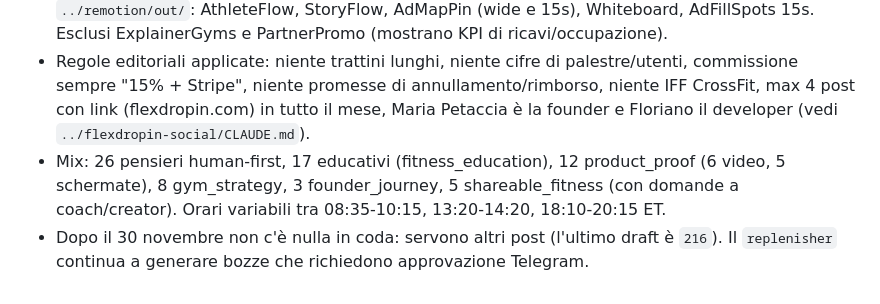
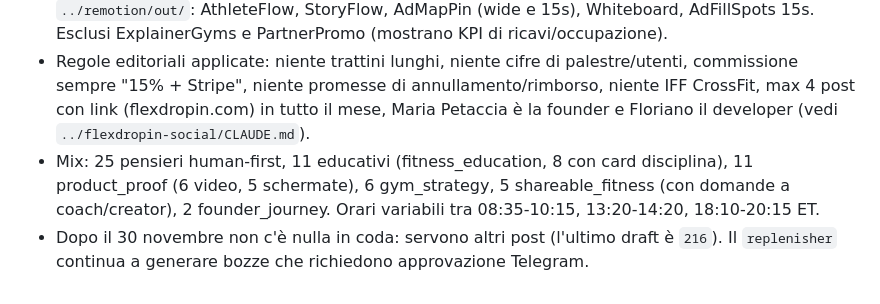
Before and after one commit to FloDev23/ai-x-bot, a Markdown page: CONTEXT.md, the part around the change. GitHub-like rendering.

Commit message:
docs: correct November campaign mix in CONTEXT.md
Co-Authored-By: Claude Sonnet 5.5 <noreply@anthropic.com>

```diff
--- a/CONTEXT.md
+++ b/CONTEXT.md
@@ -228,5 +228,5 @@ Checklist rapida:
 - Script: `scripts/schedule_november_campaign.py` (testi, orari e media in un unico file; `--check` valida lunghezza, trattini, similarità semantica < 0.6 contro tutti i draft esistenti e tra loro, tetto link 2/settimana, slot per giorno). Idempotente (token `NovCampaign26_<data><M|D|E>`). Eseguito sul VPS da `/tmp` con `PYTHONPATH=~/ai-x-bot CAMPAIGN_DB_PATH=... CAMPAIGN_MEDIA_ROOT=~/ai-x-bot/media_library` dopo prova su copia del DB. Il token di sessione deve avere almeno 16 caratteri.
 - Immagini: `scripts/build_november_assets.py` (Pillow, non è dipendenza del bot; font Avenir Next di sistema) crea 5 card con schermata app e 8 card disciplina 1600x900 da `Flexdropin-compressed/`; ritagli per escludere "Booking is final", certificato medico e "IFF CrossFit". Video EN da `../remotion/out/`: AthleteFlow, StoryFlow, AdMapPin (wide e 15s), Whiteboard, AdFillSpots 15s. Esclusi ExplainerGyms e PartnerPromo (mostrano KPI di ricavi/occupazione).
 - Regole editoriali applicate: niente trattini lunghi, niente cifre di palestre/utenti, commissione sempre "15% + Stripe", niente promesse di annullamento/rimborso, niente IFF CrossFit, max 4 post con link (flexdropin.com) in tutto il mese, Maria Petaccia è la founder e Floriano il developer (vedi `../flexdropin-social/CLAUDE.md`).
-- Mix: 26 pensieri human-first, 17 educativi (fitness_education), 12 product_proof (6 video, 5 schermate), 8 gym_strategy, 3 founder_journey, 5 shareable_fitness (con domande a coach/creator). Orari variabili tra 08:35-10:15, 13:20-14:20, 18:10-20:15 ET.
+- Mix: 25 pensieri human-first, 11 educativi (fitness_education, 8 con card disciplina), 11 product_proof (6 video, 5 schermate), 6 gym_strategy, 5 shareable_fitness (con domande a coach/creator), 2 founder_journey. Orari variabili tra 08:35-10:15, 13:20-14:20, 18:10-20:15 ET.
 - Dopo il 30 novembre non c'è nulla in coda: servono altri post (l'ultimo draft è `216`). Il `replenisher` continua a generare bozze che richiedono approvazione Telegram.
```
